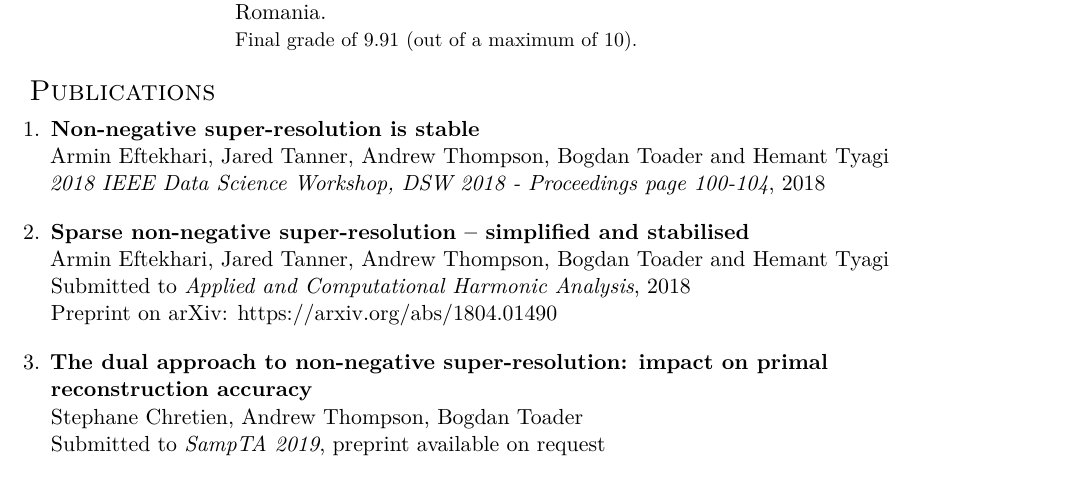
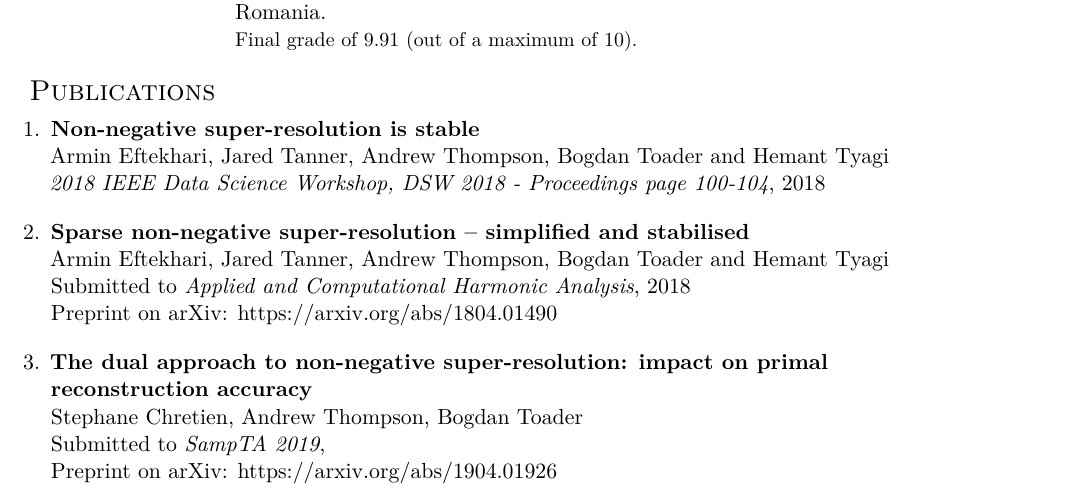
Before and after one commit to bogdantoader/cv, a LaTeX CV (bogdan_toader_cv.tex): part of page 1 of 4, cut so that both start at the same text. Compiled offline with pdfLaTeX.

Commit message:
update cv with arxiv link to sampta paper

```diff
--- a/bogdan_toader_cv.tex
+++ b/bogdan_toader_cv.tex
@@ -187,8 +187,8 @@ Preprint on arXiv: https://arxiv.org/abs/1804.01490
 \textbf{The dual approach to non-negative super-resolution:
   impact on primal\\ reconstruction accuracy}\\
 Stephane Chretien, Andrew Thompson, Bogdan Toader\\
-Submitted to {\em SampTA 2019},
-preprint available on request
+Submitted to {\em SampTA 2019},\\
+Preprint on arXiv: https://arxiv.org/abs/1904.01926
 \vspace{1em}
 \newpage
   \item
```
Also changed, not shown: bogdan_toader_cv.pdf.
